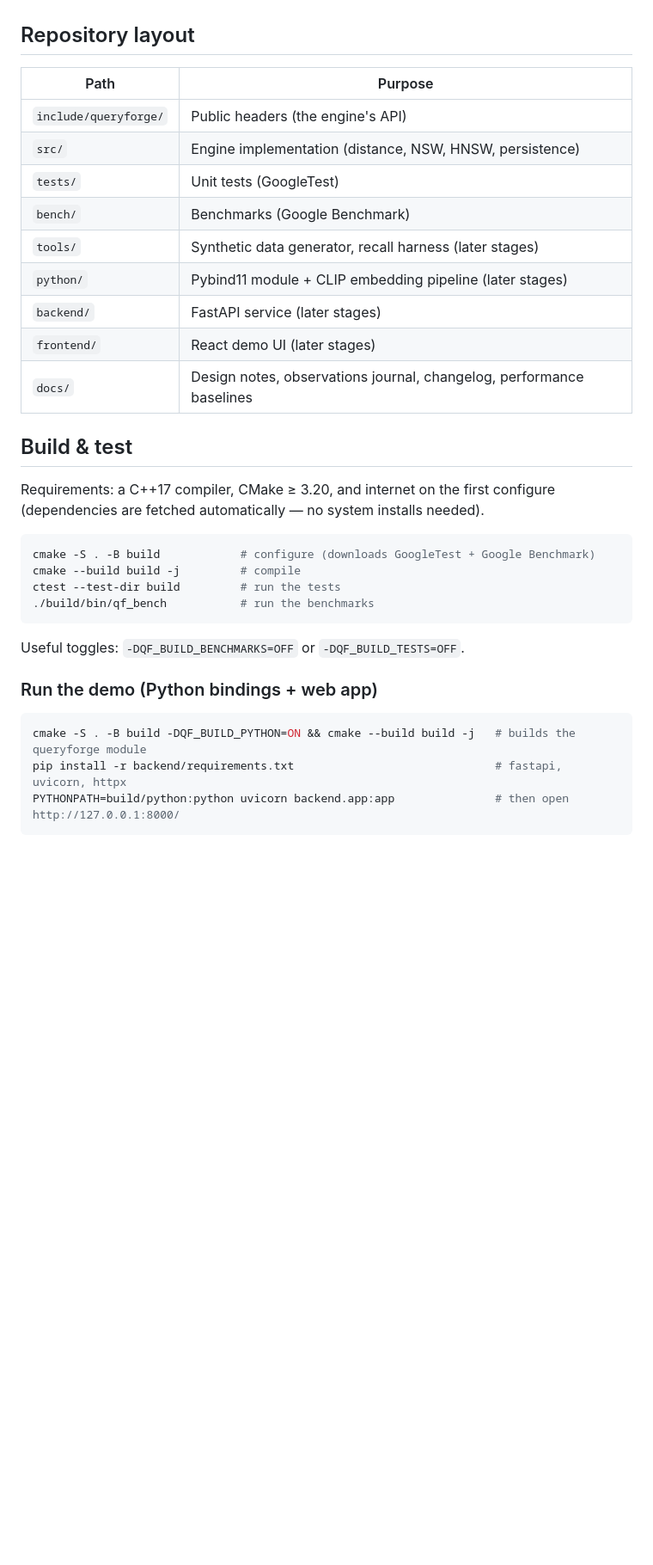
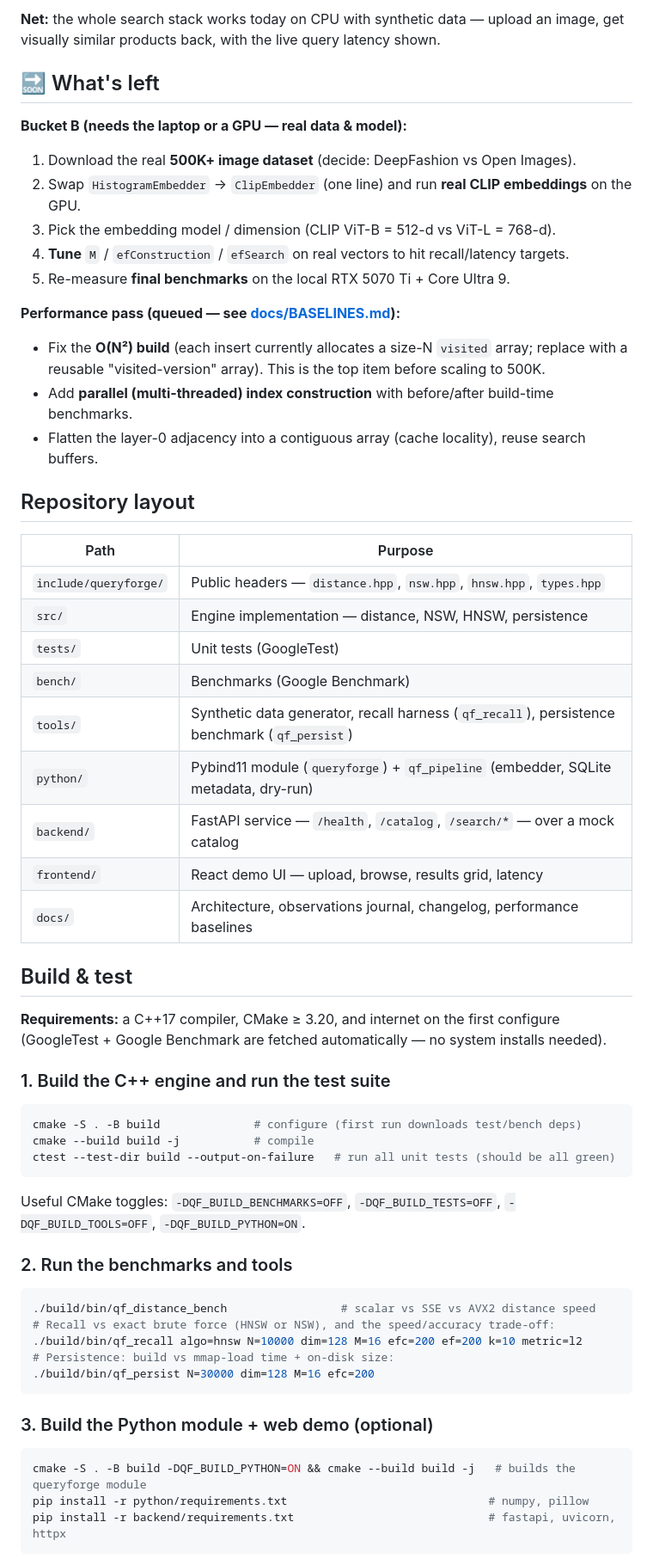
Before and after one commit to aarsh-adhvaryu/QueryForge, a Markdown page: README.md, the part around one of its changes. Shown at 86% size. Drawn GitHub-style; blank space fills up the shorter version.

Commit message:
docs: expand README — what's done, what's left, full build/run/test steps
Co-Authored-By: Claude Opus 4.8 <noreply@anthropic.com>

````diff
--- a/README.md
+++ b/README.md
@@ -28,37 +43,66 @@ target is **AVX2** (consumer Core Ultra does not expose AVX-512).
+**Net:** the whole search stack works today on CPU with synthetic data — upload an image, get
+visually similar products back, with the live query latency shown.
+
+## 🔜 What's left
+
+**Bucket B (needs the laptop or a GPU — real data & model):**
+1. Download the real **500K+ image dataset** (decide: DeepFashion vs Open Images).
+2. Swap `HistogramEmbedder` → `ClipEmbedder` (one line) and run **real CLIP embeddings** on the GPU.
+3. Pick the embedding model / dimension (CLIP ViT-B = 512-d vs ViT-L = 768-d).
+4. **Tune** `M` / `efConstruction` / `efSearch` on real vectors to hit recall/latency targets.
+5. Re-measure **final benchmarks** on the local RTX 5070 Ti + Core Ultra 9.
+
+**Performance pass (queued — see [docs/BASELINES.md](docs/BASELINES.md)):**
+- Fix the **O(N²) build** (each insert currently allocates a size-N `visited` array; replace with a
+  reusable "visited-version" array). This is the top item before scaling to 500K.
+- Add **parallel (multi-threaded) index construction** with before/after build-time benchmarks.
+- Flatten the layer-0 adjacency into a contiguous array (cache locality), reuse search buffers.
 
 ## Repository layout
 
 | Path | Purpose |
 |------|---------|
-| `include/queryforge/` | Public headers (the engine's API) |
-| `src/` | Engine implementation (distance, NSW, HNSW, persistence) |
+| `include/queryforge/` | Public headers — `distance.hpp`, `nsw.hpp`, `hnsw.hpp`, `types.hpp` |
+| `src/` | Engine implementation — distance, NSW, HNSW, persistence |
 | `tests/` | Unit tests (GoogleTest) |
 | `bench/` | Benchmarks (Google Benchmark) |
-| `tools/` | Synthetic data generator, recall harness (later stages) |
-| `python/` | Pybind11 module + CLIP embedding pipeline (later stages) |
-| `backend/` | FastAPI service (later stages) |
-| `frontend/` | React demo UI (later stages) |
-| `docs/` | Design notes, observations journal, changelog, performance baselines |
+| `tools/` | Synthetic data generator, recall harness (`qf_recall`), persistence benchmark (`qf_persist`) |
+| `python/` | Pybind11 module (`queryforge`) + `qf_pipeline` (embedder, SQLite metadata, dry-run) |
+| `backend/` | FastAPI service — `/health`, `/catalog`, `/search/*` — over a mock catalog |
+| `frontend/` | React demo UI — upload, browse, results grid, latency |
+| `docs/` | Architecture, observations journal, changelog, performance baselines |
 
 ## Build & test
 
-Requirements: a C++17 compiler, CMake ≥ 3.20, and internet on the first configure
-(dependencies are fetched automatically — no system installs needed).
+**Requirements:** a C++17 compiler, CMake ≥ 3.20, and internet on the first configure (GoogleTest +
+Google Benchmark are fetched automatically — no system installs needed).
+
+### 1. Build the C++ engine and run the test suite
 
 ```bash
-cmake -S . -B build            # configure (downloads GoogleTest + Google Benchmark)
-cmake --build build -j         # compile
-ctest --test-dir build         # run the tests
-./build/bin/qf_bench           # run the benchmarks
+cmake -S . -B build              # configure (first run downloads test/bench deps)
+cmake --build build -j           # compile
+ctest --test-dir build --output-on-failure   # run all unit tests (should be all green)
 ```
 
-Useful toggles: `-DQF_BUILD_BENCHMARKS=OFF` or `-DQF_BUILD_TESTS=OFF`.
+Useful CMake toggles: `-DQF_BUILD_BENCHMARKS=OFF`, `-DQF_BUILD_TESTS=OFF`, `-DQF_BUILD_TOOLS=OFF`,
+`-DQF_BUILD_PYTHON=ON`.
 
-### Run the demo (Python bindings + web app)
+### 2. Run the benchmarks and tools
+
+```bash
+./build/bin/qf_distance_bench                 # scalar vs SSE vs AVX2 distance speed
+# Recall vs exact brute force (HNSW or NSW), and the speed/accuracy trade-off:
+./build/bin/qf_recall algo=hnsw N=10000 dim=128 M=16 efc=200 ef=200 k=10 metric=l2
+# Persistence: build vs mmap-load time + on-disk size:
+./build/bin/qf_persist N=30000 dim=128 M=16 efc=200
+```
+
+### 3. Build the Python module + web demo (optional)
 
 ```bash
 cmake -S . -B build -DQF_BUILD_PYTHON=ON && cmake --build build -j   # builds the queryforge module
-pip install -r backend/requirements.txt                              # fastapi, uvicorn, httpx
-PYTHONPATH=build/python:python uvicorn backend.app:app               # then open http://127.0.0.1:8000/
+pip install -r python/requirements.txt                              # numpy, pillow
+pip install -r backend/requirements.txt                             # fastapi, uvicorn, httpx
 ```
 
````
Also changed, not shown: other parts of README.md (+69 -19 lines).
